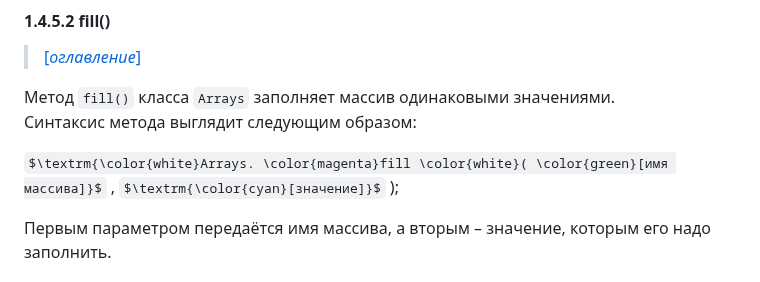
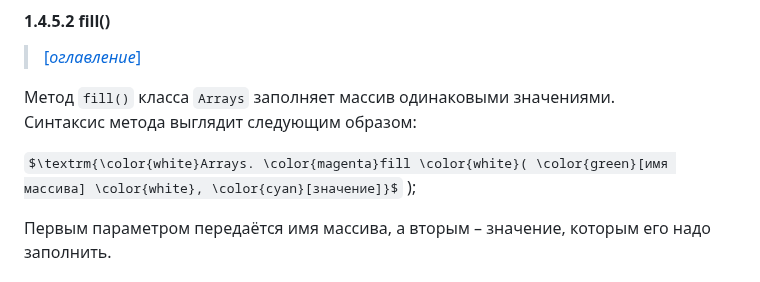
Before and after one commit to Lorgar-Avrelian/javaConspectRUS, a Markdown page: conspect/01_04.md, the part around the change. Drawn GitHub-style; some formulas as TeX source.

Commit message:
In progress

```diff
--- a/conspect/01_04.md
+++ b/conspect/01_04.md
@@ -143,8 +143,7 @@ private static void arraysExample() {
 Метод `fill()` класса `Arrays` заполняет массив одинаковыми значениями.
 Синтаксис метода выглядит следующим образом:
 
-$\textrm{\color{white}Arrays. \color{magenta}fill \color{white}( \color{green}[имя массива]}$ ,
-$\textrm{\color{cyan}[значение]}$ );
+$\textrm{\color{white}Arrays. \color{magenta}fill \color{white}( \color{green}[имя массива] \color{white}, \color{cyan}[значение]}$ );
 
 Первым параметром передаётся имя массива, а вторым – значение, которым его надо заполнить.
 
```
